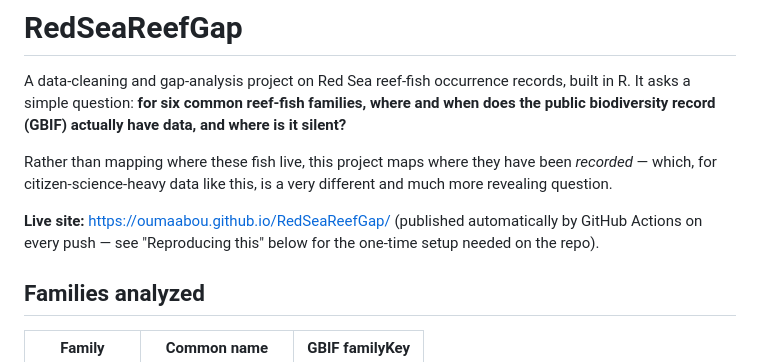
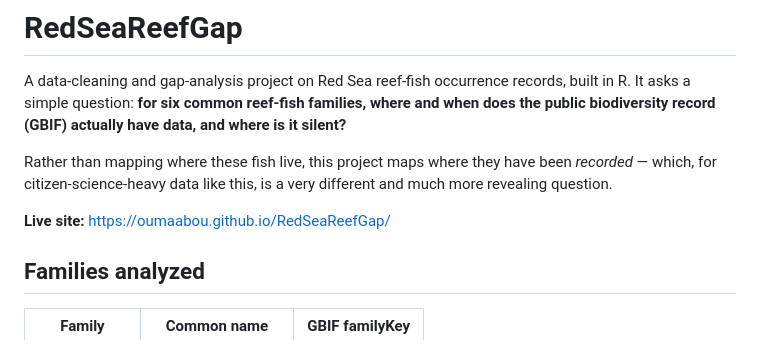
Before and after one commit to oumaabou/RedSeaReefGap, a Markdown page: README.md, the part around the change. GitHub-like rendering.

Commit message:
Simplify live site description in README
Removed redundant information about GitHub Actions for live site.

```diff
--- a/README.md
+++ b/README.md
@@ -9,9 +9,8 @@ Rather than mapping where these fish live, this project maps where they have
 been *recorded* — which, for citizen-science-heavy data like this, is a very
 different and much more revealing question.
 
-**Live site:** https://oumaabou.github.io/RedSeaReefGap/ (published automatically
-by GitHub Actions on every push — see "Reproducing this" below for the
-one-time setup needed on the repo).
+**Live site:** https://oumaabou.github.io/RedSeaReefGap/
+
 
 ## Families analyzed
 
```
